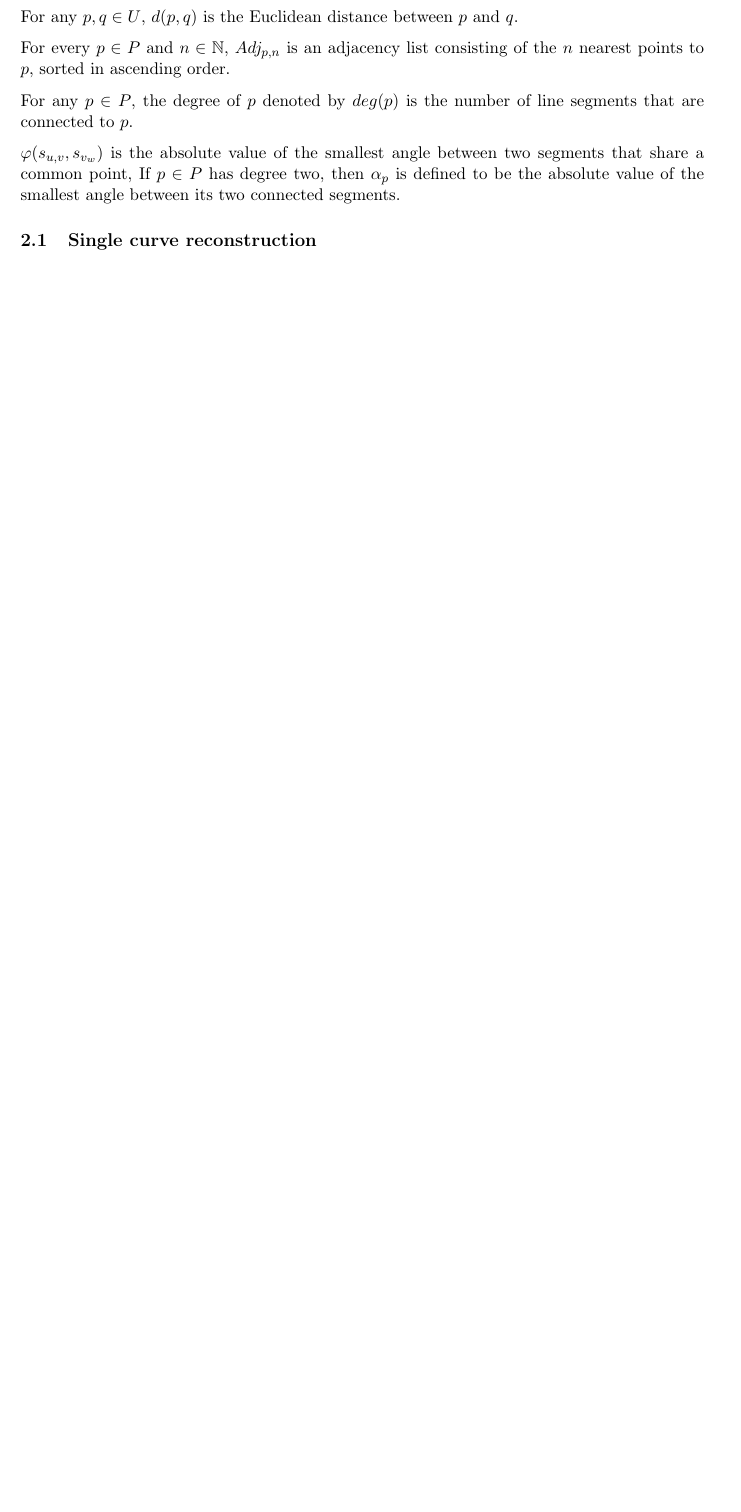
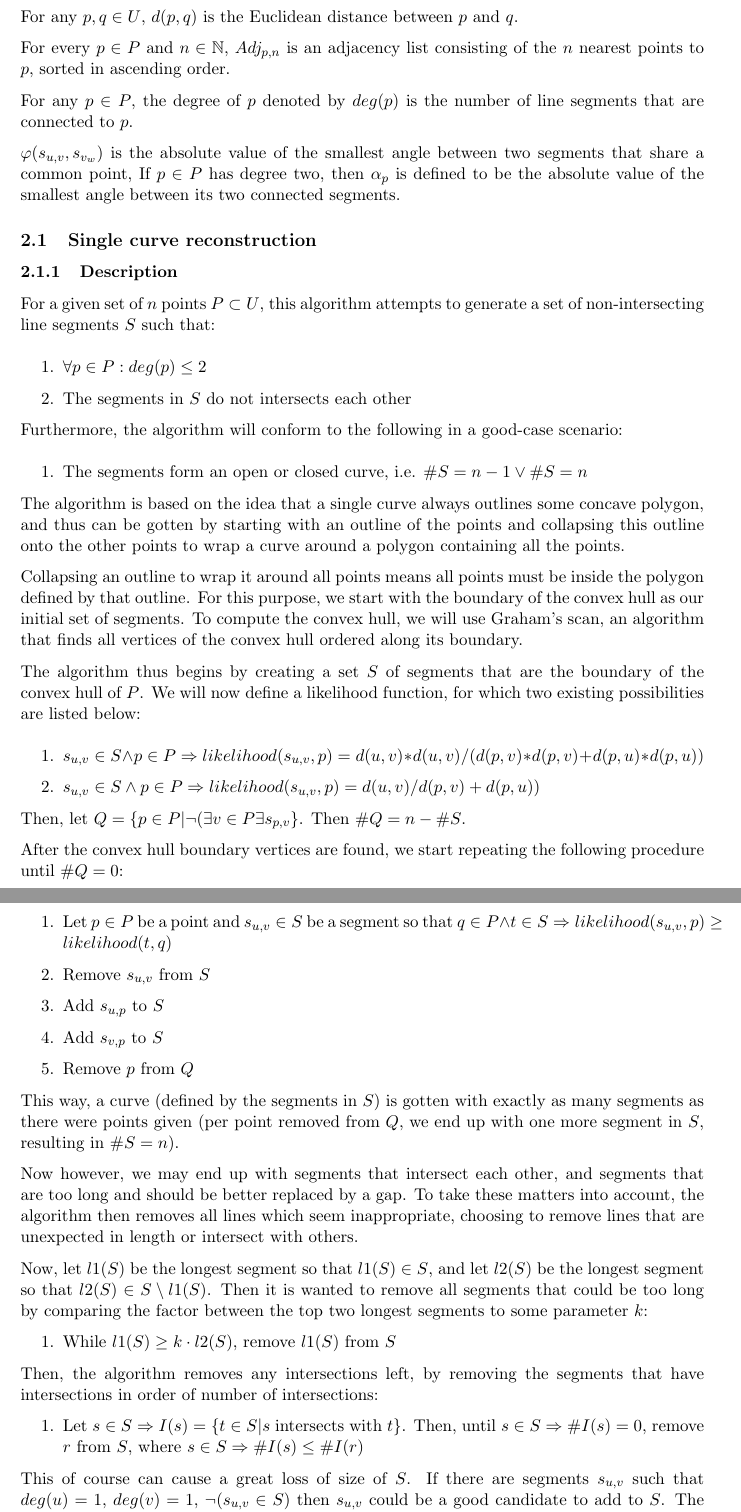
Before and after one commit to MartijnMuijsers/Algorithms, a LaTeX paper (report/report.tex): part of page 3 of 9 before the commit and two parts of pages 3 and 4 of 11 after it, the two joined at a grey line, cut so that both start at the same text, the shorter picture padded with empty space. Compiled offline with pdfLaTeX.

Commit message:
Dit keer echt

```diff
--- a/report/report.tex
+++ b/report/report.tex
@@ -112,4 +112,57 @@ If $p \in P$ has degree two, then $\alpha_p$ is defined to be the absolute value
 
 
 \subsection{Single curve reconstruction}
-%TODO Martijn: check definitions at previous section and describe algorithm. Stick to the conventions and styles introduced used in the next two sections!
+\subsubsection{Description}
+For a given set of $n$ points $P \subset U$, this algorithm attempts to generate a set of non-intersecting line segments $S$ such that:
+
+\noindent\begin{enumerate}\topsep=0pt\itemsep=0pt\parsep=0pt
+\item $\forall p \in P : deg(p) \leq 2$
+\item The segments in $S$ do not intersects each other
+\end{enumerate}
+
+Furthermore, the algorithm will conform to the following in a good-case scenario:
+
+\noindent\begin{enumerate}\topsep=0pt\itemsep=0pt\parsep=0pt
+\item The segments form an open or closed curve, i.e. $\#S = n-1 \vee \#S = n$
+\end{enumerate}
+
+The algorithm is based on the idea that a single curve always outlines some concave polygon, and thus can be gotten by starting with an outline of the points and collapsing this outline onto the other points to wrap a curve around a polygon containing all the points.
+
+Collapsing an outline to wrap it around all points means all points must be inside the polygon defined by that outline. For this purpose, we start with the boundary of the convex hull as our initial set of segments. To compute the convex hull, we will use Graham's scan, an algorithm that finds all vertices of the convex hull ordered along its boundary.
+
+The algorithm thus begins by creating a set $S$ of segments that are the boundary of the convex hull of $P$. We will now define a likelihood function, for which two existing possibilities are listed below:
+
+\noindent\begin{enumerate}\topsep=0pt\itemsep=0pt\parsep=0pt
+\item $s_{u,v} \in S \wedge p \in P \Rightarrow likelihood(s_{u,v}, p) = d(u, v)*d(u, v)/(d(p, v)*d(p, v)+d(p, u)*d(p, u))$
+\item $s_{u,v} \in S \wedge p \in P \Rightarrow likelihood(s_{u,v}, p) = d(u, v)/d(p, v)+d(p, u))$
+\end{enumerate}
+
+Then, let $Q = \{ p \in P | \neg ( \exists v \in P \exists s_{p,v} \}$. Then $\#Q = n - \#S$.
+
+After the convex hull boundary vertices are found, we start repeating the following procedure until $\#Q = 0$:
+
+\begin{enumerate}
+\item Let $p \in P$ be a point and $s_{u,v} \in S$ be a segment so that $q \in P \wedge t \in S \Rightarrow likelihood(s_{u,v}, p) \geq likelihood(t, q)$
+\item Remove $s_{u,v}$ from $S$
+\item Add $s_{u, p}$ to $S$
+\item Add $s_{v, p}$ to $S$
+\item Remove $p$ from $Q$
+\end{enumerate}
+
+This way, a curve (defined by the segments in $S$) is gotten with exactly as many segments as there were points given (per point removed from $Q$, we end up with one more segment in $S$, resulting in $\#S = n$).
+
+Now however, we may end up with segments that intersect each other, and segments that are too long and should be better replaced by a gap. To take these matters into account, the algorithm then removes all lines which seem inappropriate, choosing to remove lines that are unexpected in length or intersect with others.
+
+Now, let $l1(S)$ be the longest segment so that $l1(S) \in S$, and let $l2(S)$ be the longest segment so that $l2(S) \in S \setminus { l1(S) }$. Then it is wanted to remove all segments that could be too long by comparing the factor between the top two longest segments to some parameter $k$:
+
+\begin{enumerate}
+\item While $l1(S) \geq k \cdot l2(S)$, remove $l1(S)$ from $S$
+\end{enumerate}
+
+Then, the algorithm removes any intersections left, by removing the segments that have intersections in order of number of intersections:
+
+\begin{enumerate}
+\item Let $s \in S \Rightarrow I(s) = \{ t \in S | s$ intersects with $t \}$. Then, until $s \in S \Rightarrow \#I(s) = 0$, remove $r$ from $S$, where $s \in S \Rightarrow \#I(s) \leq \#I(r)$
+\end{enumerate}
+
+This of course can cause a great loss of size of $S$. If there are segments $s_{u,v}$ such that $deg(u) = 1$, $deg(v) = 1$, $\neg ( s_{u,v} \in S )$ then $s_{u,v}$ could be a good candidate to add to $S$. The algorithm will, in an attempt to repopulate $S$, add any such segments $s_{u,v} \in MST(P) $, where $MST(P)$ denotes the set of segments representing a minimum spanning tree of $P$. Then again, an unwantedly long segment may have been re-added, so to prevent this from showing in the final result, the algorithm tries to remove a segment that seems too long one more time:
```
Also changed, not shown: report/report.tex (6 more changed lines).
